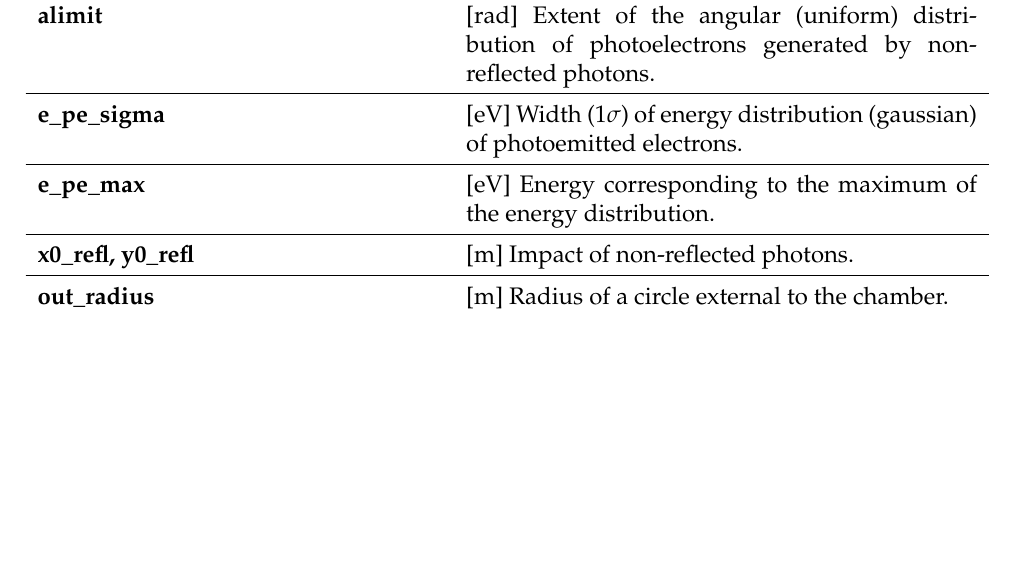
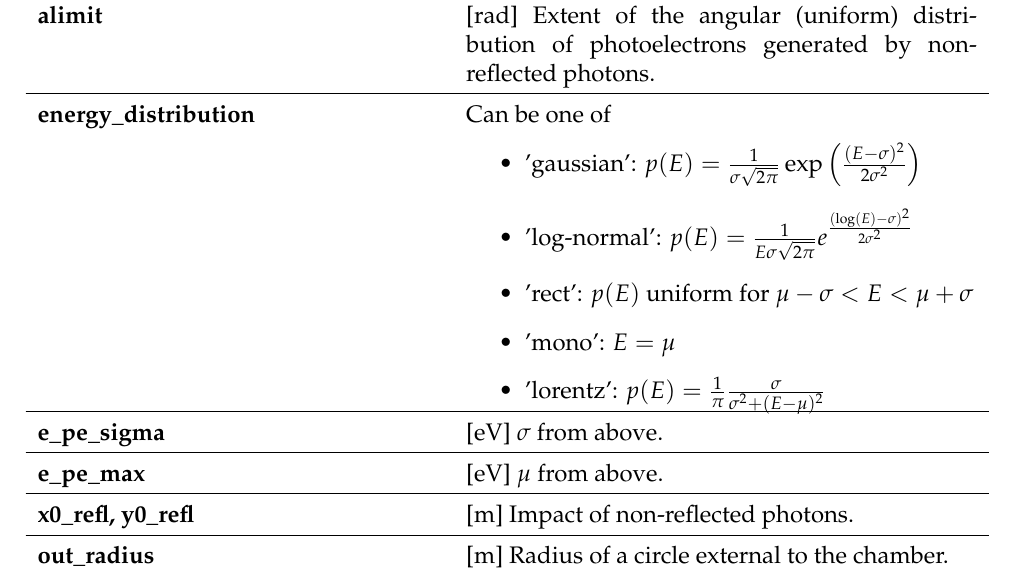
Before and after one commit to PyCOMPLETE/PyECLOUD, a LaTeX document (doc/reference/src/reference.tex): part of page 9 of 35, cut so that both start at the same text, the shorter picture padded with empty space. Compiled offline with pdfLaTeX.

Commit message:
added documentation for energy distribution choices to doc

```diff
--- a/doc/reference/src/reference.tex
+++ b/doc/reference/src/reference.tex
@@ -371,9 +371,18 @@ If inv\_CDF\_refl\_photoem\_file = `unif\_no\_file' the reflected photons have u
 \\ \hline
 \textbf{alimit} & [rad] Extent of the angular (uniform) distribution of photoelectrons generated by non-reflected photons.
 \\ \hline
-\textbf{e\_pe\_sigma} & [eV] Width (1$\sigma$) of energy distribution (gaussian) of photoemitted electrons.
+\textbf{energy\_distribution} & Can be one of
+    \begin{itemize}
+        \item 'gaussian': $p(E) = \frac{1}{\sigma\sqrt{2\pi}}\exp\left(\frac{(E-\sigma)^2}{2\sigma^2}\right)$
+        \item 'log-normal': $p(E) = \frac{1}{E\sigma\sqrt{2\pi}}e^{\frac{(\log(E)-\sigma)^2}{2\sigma^2}}$
+        \item 'rect': $p(E)$ uniform for $\mu-\sigma < E < \mu+\sigma$
+        \item 'mono': $E = \mu$
+        \item 'lorentz': $p(E) = \frac{1}{\pi}\frac{\sigma}{\sigma^2+(E-\mu)^2}$
+    \end{itemize}
 \\ \hline
-\textbf{e\_pe\_max} & [eV]  Energy corresponding to the maximum of the energy distribution.
+\textbf{e\_pe\_sigma} & [eV] $\sigma$ from above.
+\\ \hline
+\textbf{e\_pe\_max} & [eV]  $\mu$ from above.
 \\ \hline
 \textbf{x0\_refl, y0\_refl} & [m] Impact of non-reflected photons.
 \\ \hline
```
Also changed, not shown: doc/reference/reference.pdf.
